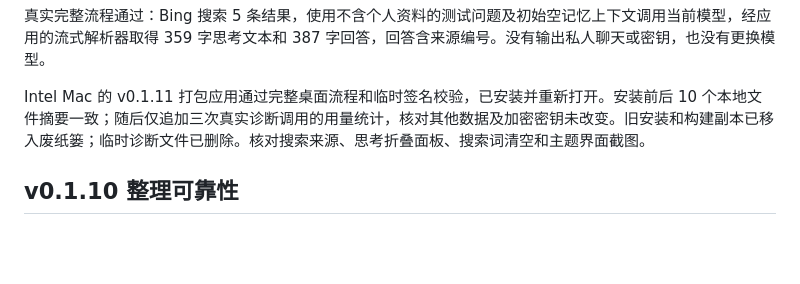
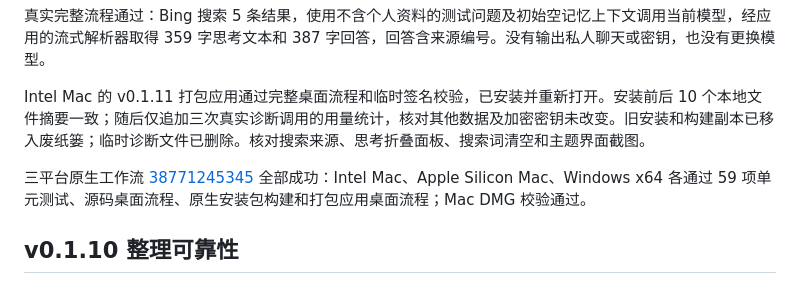
Before and after one commit to yzd6552-commits/whale-chan-companion, a Markdown page: VALIDATION.md, the part around the change. Rendered like a GitHub page; blank space fills up the shorter version.

Commit message:
Record native web search and reasoning verification

```diff
--- a/VALIDATION.md
+++ b/VALIDATION.md
@@ -9,6 +9,8 @@
 真实完整流程通过：Bing 搜索 5 条结果，使用不含个人资料的测试问题及初始空记忆上下文调用当前模型，经应用的流式解析器取得 359 字思考文本和 387 字回答，回答含来源编号。没有输出私人聊天或密钥，也没有更换模型。
 
 Intel Mac 的 v0.1.11 打包应用通过完整桌面流程和临时签名校验，已安装并重新打开。安装前后 10 个本地文件摘要一致；随后仅追加三次真实诊断调用的用量统计，核对其他数据及加密密钥未改变。旧安装和构建副本已移入废纸篓；临时诊断文件已删除。核对搜索来源、思考折叠面板、搜索词清空和主题界面截图。
+
+三平台原生工作流 [38771245345](https://github.com/yzd6552-commits/whale-chan-companion/actions/runs/38771245345) 全部成功：Intel Mac、Apple Silicon Mac、Windows x64 各通过 59 项单元测试、源码桌面流程、原生安装包构建和打包应用桌面流程；Mac DMG 校验通过。
 
 ## v0.1.10 整理可靠性
 
```
